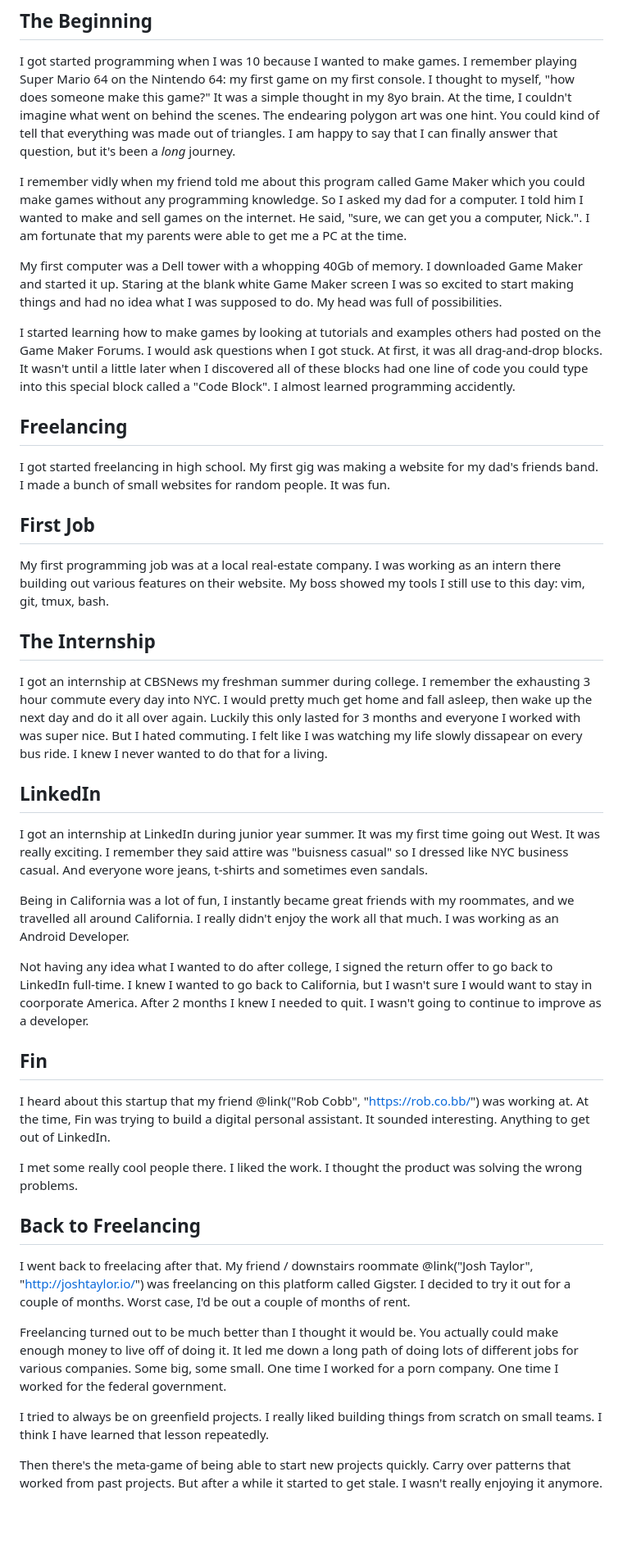
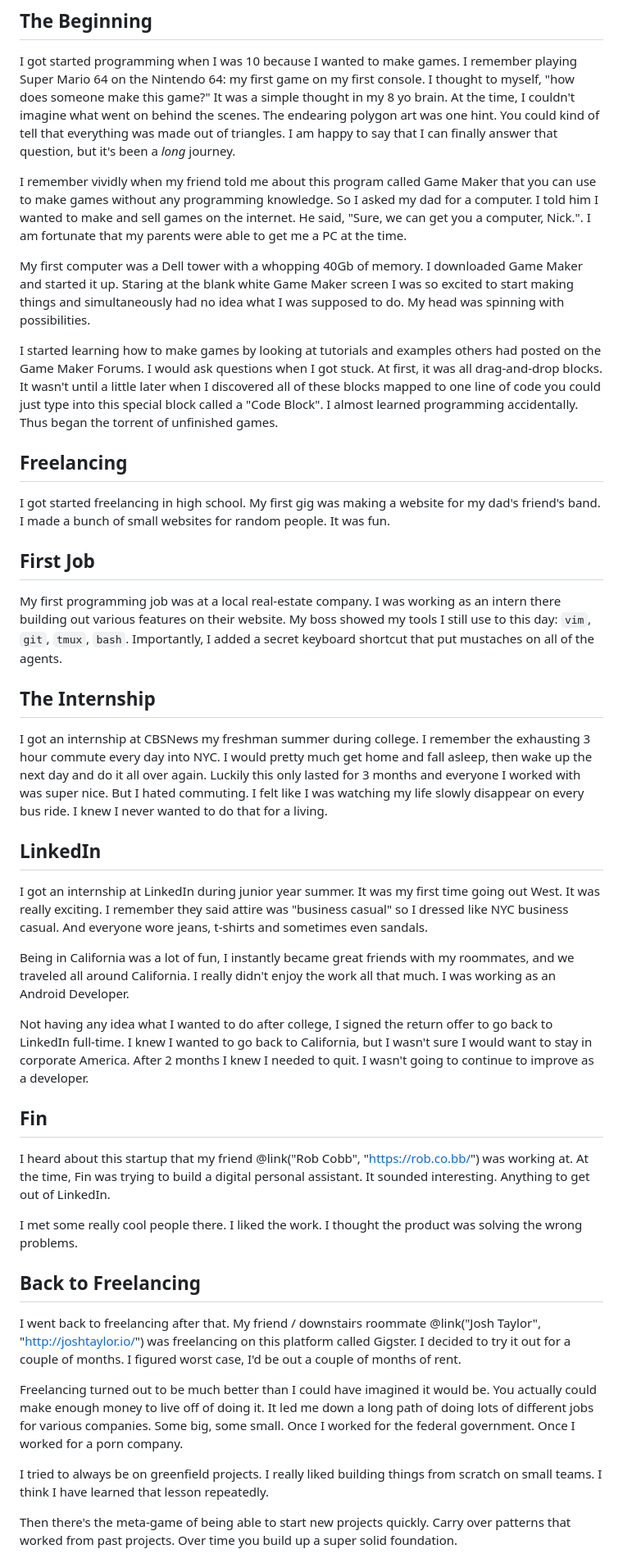
Before and after one commit to nickav/myspace, a Markdown page: data/posts/0001_hello_world.md, the part around one of its changes. Shown at 82% size. Rendered like a GitHub page; blank space fills up the shorter version.

Commit message:
spelling fixes

```diff
--- a/data/posts/0001_hello_world.md
+++ b/data/posts/0001_hello_world.md
@@ -20,28 +20,29 @@ I want to share some thoughts on my journey so far and where I think I'm heading
 I got started programming when I was 10 because I wanted to make games.
 I remember playing Super Mario 64 on the Nintendo 64: my first game on my first console.
 I thought to myself, "how does someone make this game?"
-It was a simple thought in my 8yo brain. At the time, I couldn't imagine what went on behind the scenes. The endearing polygon art was one hint. You could kind of tell that everything was made out of triangles.
+It was a simple thought in my 8 yo brain. At the time, I couldn't imagine what went on behind the scenes. The endearing polygon art was one hint. You could kind of tell that everything was made out of triangles.
 I am happy to say that I can finally answer that question, but it's been a _long_ journey.
 
-I remember vidly when my friend told me about this program called Game Maker which you could make games without any programming knowledge.
+I remember vividly when my friend told me about this program called Game Maker that you can use to make games without any programming knowledge.
 So I asked my dad for a computer. I told him I wanted to make and sell games on the internet.
-He said, "sure, we can get you a computer, Nick.".
+He said, "Sure, we can get you a computer, Nick.".
 I am fortunate that my parents were able to get me a PC at the time.
 
 My first computer was a Dell tower with a whopping 40Gb of memory.
 I downloaded Game Maker and started it up.
-Staring at the blank white Game Maker screen I was so excited to start making things and had no idea what I was supposed to do.
-My head was full of possibilities.
+Staring at the blank white Game Maker screen I was so excited to start making things and simultaneously had no idea what I was supposed to do.
+My head was spinning with possibilities.
 
 I started learning how to make games by looking at tutorials and examples others had posted on the Game Maker Forums.
 I would ask questions when I got stuck.
 At first, it was all drag-and-drop blocks.
-It wasn't until a little later when I discovered all of these blocks had one line of code you could type into this special block called a "Code Block".
-I almost learned programming accidently.
+It wasn't until a little later when I discovered all of these blocks mapped to one line of code you could just type into this special block called a "Code Block".
+I almost learned programming accidentally.
+Thus began the torrent of unfinished games.
 
 ## Freelancing
 
-I got started freelancing in high school. My first gig was making a website for my dad's friends band.
+I got started freelancing in high school. My first gig was making a website for my dad's friend's band.
 I made a bunch of small websites for random people.
 It was fun.
 
@@ -49,14 +50,15 @@ It was fun.
 
 My first programming job was at a local real-estate company.
 I was working as an intern there building out various features on their website.
-My boss showed my tools I still use to this day: vim, git, tmux, bash.
+My boss showed my tools I still use to this day: `vim`, `git`, `tmux`, `bash`.
+Importantly, I added a secret keyboard shortcut that put mustaches on all of the agents.
 
 ## The Internship
 
 I got an internship at CBSNews my freshman summer during college. I remember the exhausting 3 hour commute every day into NYC. I would pretty much get home and fall asleep, then wake up the next day and do it all over again.
 Luckily this only lasted for 3 months and everyone I worked with was super nice.
 But I hated commuting.
-I felt like I was watching my life slowly dissapear on every bus ride.
+I felt like I was watching my life slowly disappear on every bus ride.
 I knew I never wanted to do that for a living.
 
 ## LinkedIn
@@ -64,13 +66,13 @@ I knew I never wanted to do that for a living.
 I got an internship at LinkedIn during junior year summer.
 It was my first time going out West.
 It was really exciting.
-I remember they said attire was "buisness casual" so I dressed like NYC business casual. And everyone wore jeans, t-shirts and sometimes even sandals.
+I remember they said attire was "business casual" so I dressed like NYC business casual. And everyone wore jeans, t-shirts and sometimes even sandals.
 
-Being in California was a lot of fun, I instantly became great friends with my roommates, and we travelled all around California.
+Being in California was a lot of fun, I instantly became great friends with my roommates, and we traveled all around California.
 I really didn't enjoy the work all that much. I was working as an Android Developer.
 
 Not having any idea what I wanted to do after college, I signed the return offer to go back to LinkedIn full-time.
-I knew I wanted to go back to California, but I wasn't sure I would want to stay in coorporate America.
+I knew I wanted to go back to California, but I wasn't sure I would want to stay in corporate America.
 After 2 months I knew I needed to quit.
 I wasn't going to continue to improve as a developer.
 
@@ -87,21 +89,19 @@ I thought the product was solving the wrong problems.
 
 ## Back to Freelancing
 
-I went back to freelacing after that. My friend / downstairs roommate @link("Josh Taylor", "http://joshtaylor.io/") was freelancing on this platform called Gigster.
+I went back to freelancing after that. My friend / downstairs roommate @link("Josh Taylor", "http://joshtaylor.io/") was freelancing on this platform called Gigster.
 I decided to try it out for a couple of months.
-Worst case, I'd be out a couple of months of rent.
+I figured worst case, I'd be out a couple of months of rent.
 
-Freelancing turned out to be much better than I thought it would be.
+Freelancing turned out to be much better than I could have imagined it would be.
 You actually could make enough money to live off of doing it.
 It led me down a long path of doing lots of different jobs for various companies.
 Some big, some small.
-One time I worked for a porn company.
-One time I worked for the federal government.
+Once I worked for the federal government.
+Once I worked for a porn company.
 
 I tried to always be on greenfield projects. I really liked building things from scratch on small teams.
 I think I have learned that lesson repeatedly.
 
-Then there's the meta-game of being able to start new projects quickly. Carry over patterns that worked from past projects.
-But after a while it started to get stale.
-I wasn't really enjoying it anymore.
+Then there's the meta-game of being able to start new projects quickly. Carry over patterns that worked from past projects. Over time you build up a super solid foundation.
 
```
Also changed, not shown: other parts of data/posts/0001_hello_world.md (+7 -3 lines).
